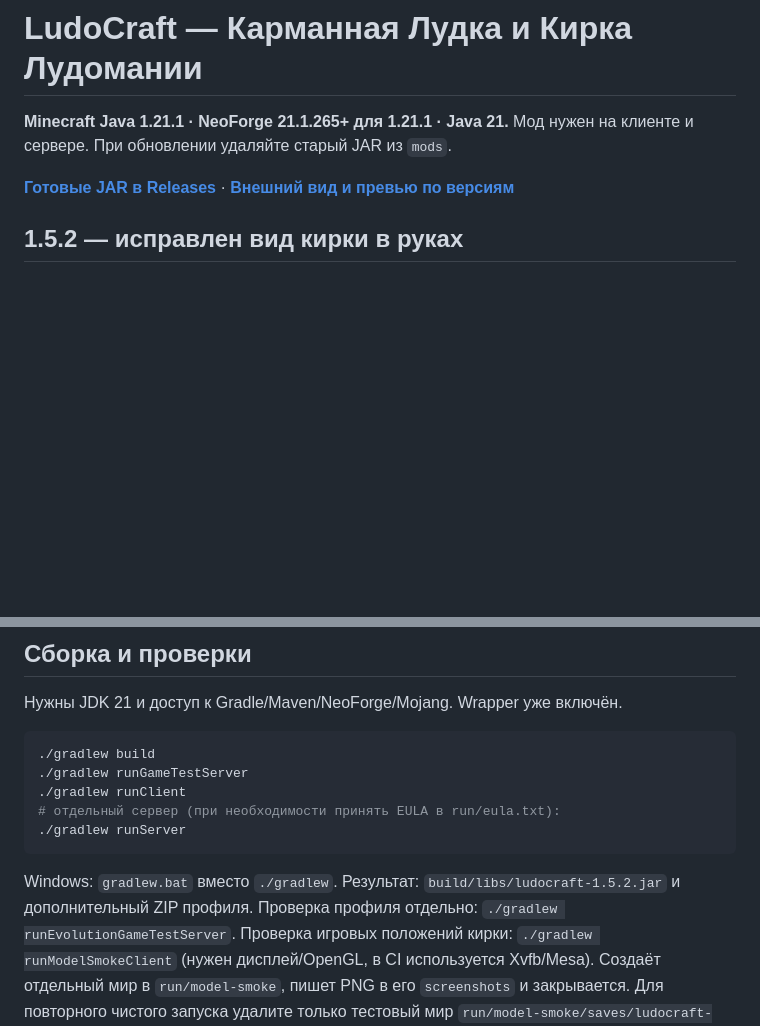
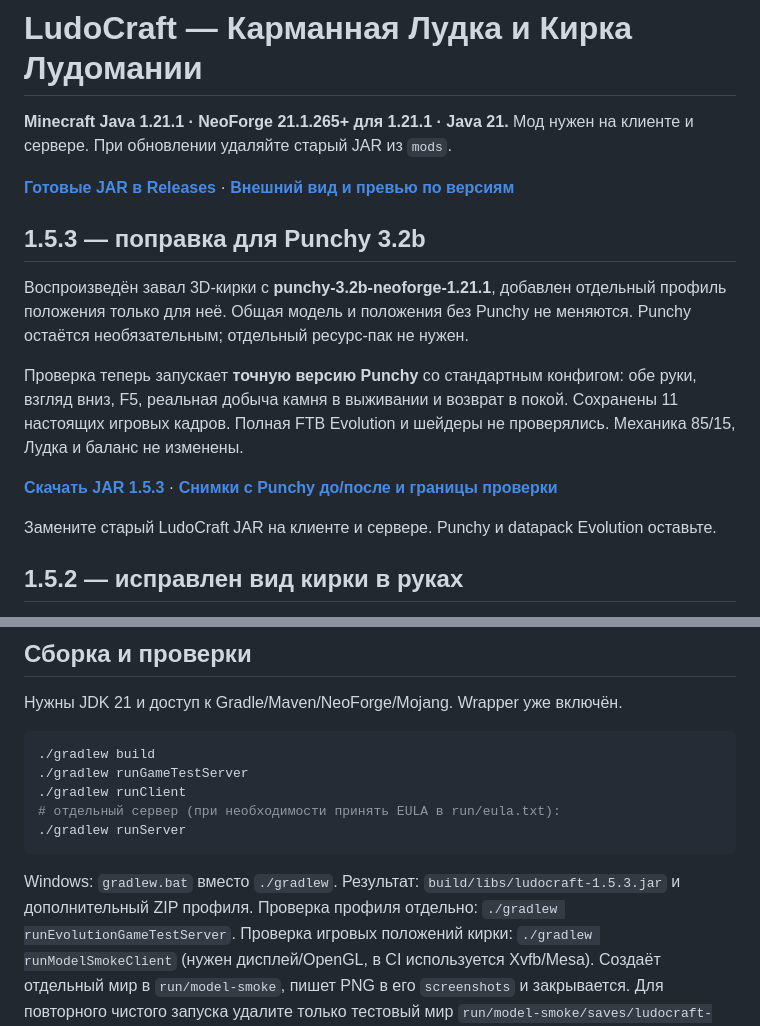
Before and after one commit to nightmare-huy/LudoCraft-, a Markdown page: README.md, 2 parts joined by grey strips. GitHub-like rendering; blank space fills up the shorter version.

Commit message:
Release 1.5.3 Punchy-only pose compatibility with verified survival and vanilla client tests
Co-authored-by: arena-agent <297053741+arena-agent@users.noreply.github.com>

````diff
--- a/README.md
+++ b/README.md
@@ -5,6 +5,22 @@
 
 **[Готовые JAR в Releases](https://github.com/nightmare-huy/LudoCraft-/releases)** ·
 **[Внешний вид и превью по версиям](docs/previews/README.md)**
+
+## 1.5.3 — поправка для Punchy 3.2b
+
+Воспроизведён завал 3D-кирки с **punchy-3.2b-neoforge-1.21.1**, добавлен отдельный
+профиль положения только для неё. Общая модель и положения без Punchy не меняются.
+Punchy остаётся необязательным; отдельный ресурс-пак не нужен.
+
+Проверка теперь запускает **точную версию Punchy** со стандартным конфигом:
+обе руки, взгляд вниз, F5, реальная добыча камня в выживании и возврат в покой.
+Сохранены 11 настоящих игровых кадров. Полная FTB Evolution и шейдеры не проверялись.
+Механика 85/15, Лудка и баланс не изменены.
+
+**[Скачать JAR 1.5.3](https://github.com/nightmare-huy/LudoCraft-/releases/download/v1.5.3/ludocraft-1.5.3.jar)** ·
+**[Снимки с Punchy до/после и границы проверки](docs/previews/v1.5.3/README.md)**
+
+Замените старый LudoCraft JAR на клиенте и сервере. Punchy и datapack Evolution оставьте.
 
 ## 1.5.2 — исправлен вид кирки в руках
 
@@ -250,7 +266,7 @@ feature flags также учитываются. Старый тег `ludka_inpu
 ./gradlew runServer
 ```
 
-Windows: `gradlew.bat` вместо `./gradlew`. Результат: `build/libs/ludocraft-1.5.2.jar` и дополнительный ZIP профиля.
+Windows: `gradlew.bat` вместо `./gradlew`. Результат: `build/libs/ludocraft-1.5.3.jar` и дополнительный ZIP профиля.
 Проверка профиля отдельно: `./gradlew runEvolutionGameTestServer`.
 Проверка игровых положений кирки: `./gradlew runModelSmokeClient` (нужен дисплей/OpenGL,
 в CI используется Xvfb/Mesa). Создаёт отдельный мир в `run/model-smoke`, пишет PNG
````
Also changed, not shown: docs/previews/README.md (+10 -0 lines), docs/previews/v1.5.3/punchy-comparison.png (added), 7 other files.
